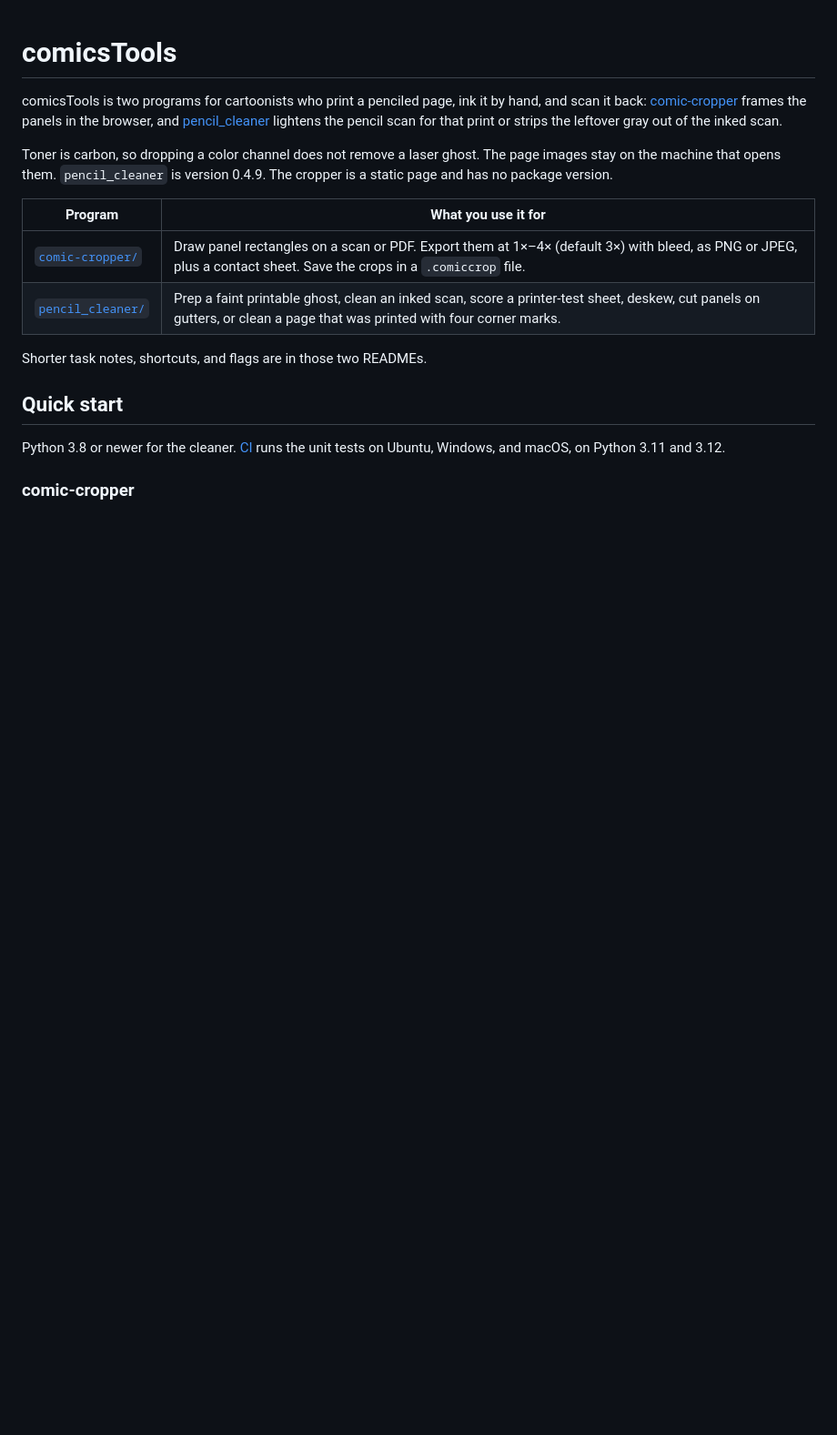
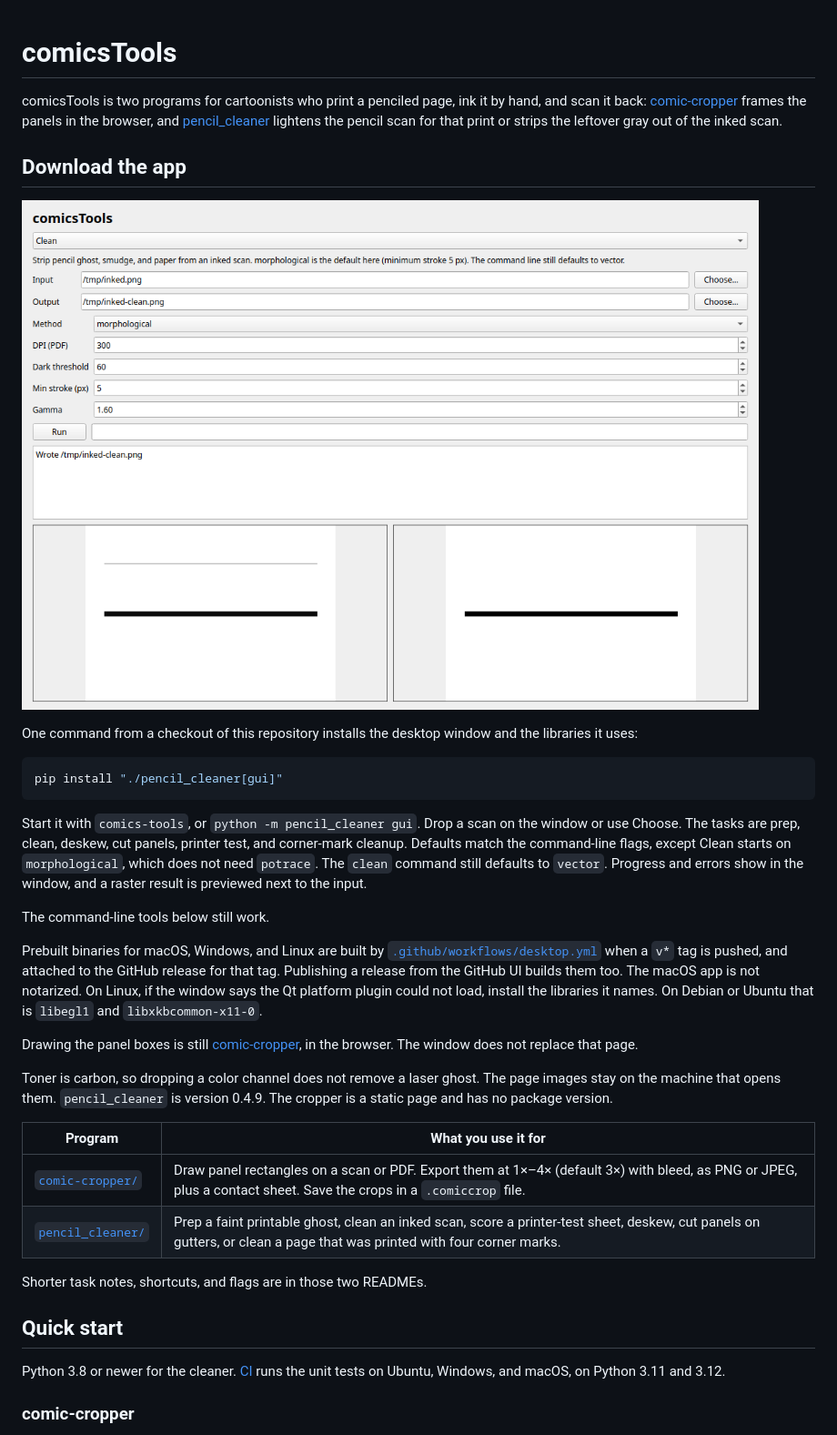
Before and after one commit to pinklightultra/comicsTools, a Markdown page: README.md, the part around one of its changes. Shown at 91% size. Rendered like a GitHub page; pictures changed too: docs/comics-tools.png (added); blank space fills up the shorter version.

````diff
--- a/README.md
+++ b/README.md
@@ -1,6 +1,24 @@
 # comicsTools
 
 comicsTools is two programs for cartoonists who print a penciled page, ink it by hand, and scan it back: [comic-cropper](comic-cropper/README.md) frames the panels in the browser, and [pencil_cleaner](pencil_cleaner/README.md) lightens the pencil scan for that print or strips the leftover gray out of the inked scan.
+
+## Download the app
+
+![comicsTools window after cleaning a test scan](docs/comics-tools.png)
+
+One command from a checkout of this repository installs the desktop window and the libraries it uses:
+
+```bash
+pip install "./pencil_cleaner[gui]"
+```
+
+Start it with `comics-tools`, or `python -m pencil_cleaner gui`. Drop a scan on the window or use Choose. The tasks are prep, clean, deskew, cut panels, printer test, and corner-mark cleanup. Defaults match the command-line flags, except Clean starts on `morphological`, which does not need `potrace`. The `clean` command still defaults to `vector`. Progress and errors show in the window, and a raster result is previewed next to the input.
+
+The command-line tools below still work.
+
+Prebuilt binaries for macOS, Windows, and Linux are built by [`.github/workflows/desktop.yml`](.github/workflows/desktop.yml) when a `v*` tag is pushed, and attached to the GitHub release for that tag. Publishing a release from the GitHub UI builds them too. The macOS app is not notarized. On Linux, if the window says the Qt platform plugin could not load, install the libraries it names. On Debian or Ubuntu that is `libegl1` and `libxkbcommon-x11-0`.
+
+Drawing the panel boxes is still [comic-cropper](comic-cropper/README.md), in the browser. The window does not replace that page.
 
 Toner is carbon, so dropping a color channel does not remove a laser ghost. The page images stay on the machine that opens them. `pencil_cleaner` is version 0.4.9. The cropper is a static page and has no package version.
 
````
Also changed, not shown: other parts of README.md (+3 -2 lines), pencil_cleaner/README.md (+13 -1 lines), 8 other files.
